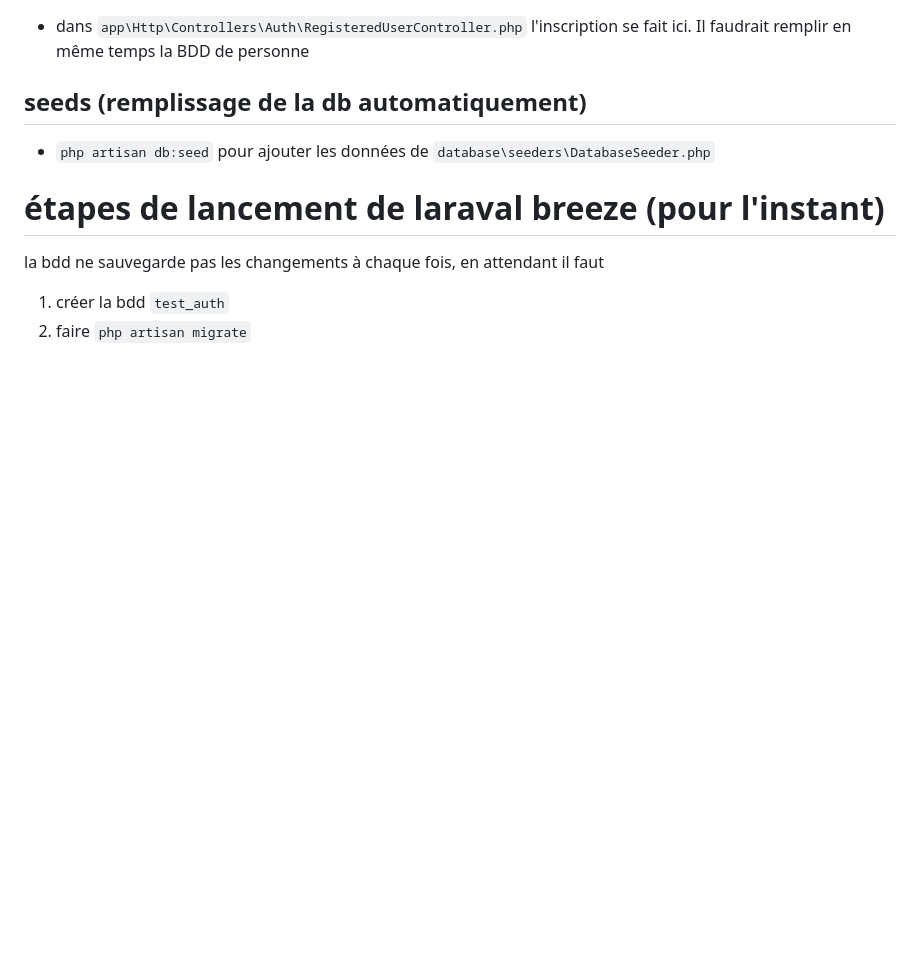
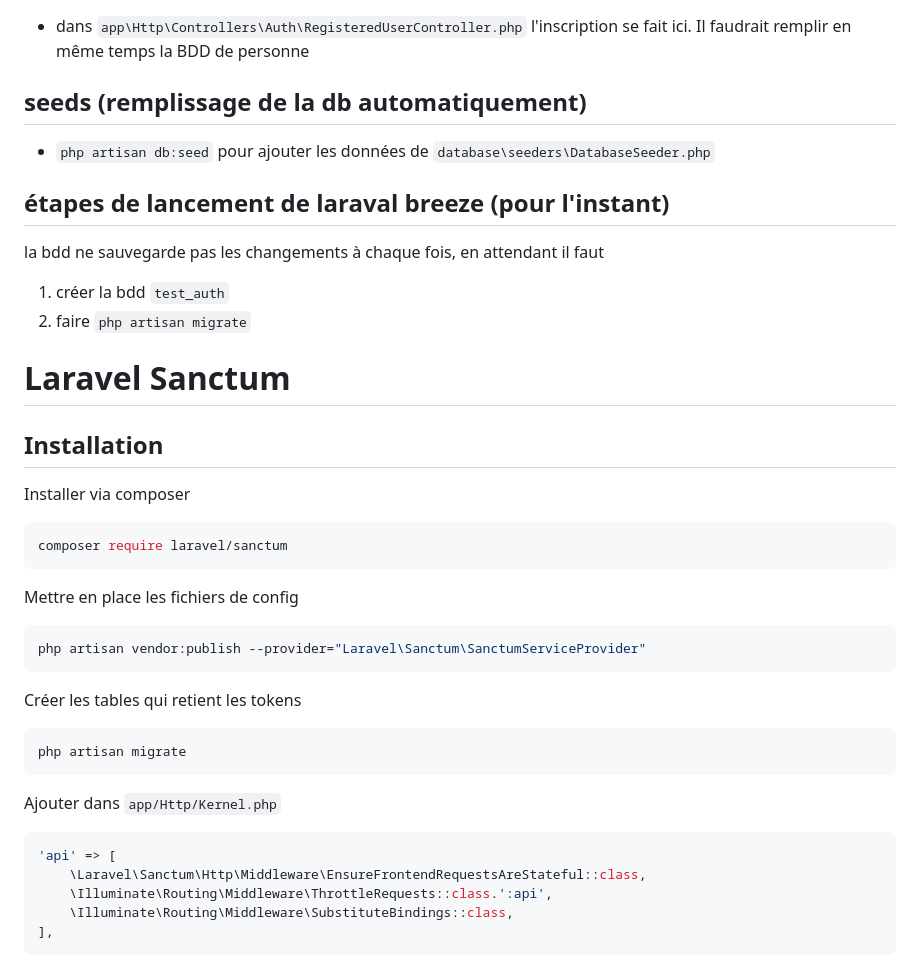
Before and after one commit to Alexis-LF/projet-site-securise, a Markdown page: BACK_END/notes_laravel.md, the part around the change. Drawn GitHub-style; blank space fills up the shorter version.

Commit message:
docu sanctum

````diff
--- a/BACK_END/notes_laravel.md
+++ b/BACK_END/notes_laravel.md
@@ -124,7 +124,30 @@ php npm install
 - `php artisan db:seed` pour ajouter les données de `database\seeders\DatabaseSeeder.php`
 
 
-# étapes de lancement de laraval breeze (pour l'instant)
+## étapes de lancement de laraval breeze (pour l'instant)
 la bdd ne sauvegarde pas les changements à chaque fois, en attendant il faut
 1. créer la bdd `test_auth`
 2. faire `php artisan migrate`
+
+# Laravel Sanctum
+## Installation
+Installer via composer
+```sh
+composer require laravel/sanctum
+```
+Mettre en place les fichiers de config
+```sh
+php artisan vendor:publish --provider="Laravel\Sanctum\SanctumServiceProvider"
+```
+Créer les tables qui retient les tokens
+```sh
+php artisan migrate
+```
+Ajouter dans `app/Http/Kernel.php`
+```php
+'api' => [
+    \Laravel\Sanctum\Http\Middleware\EnsureFrontendRequestsAreStateful::class,
+    \Illuminate\Routing\Middleware\ThrottleRequests::class.':api',
+    \Illuminate\Routing\Middleware\SubstituteBindings::class,
+],
+```
````
